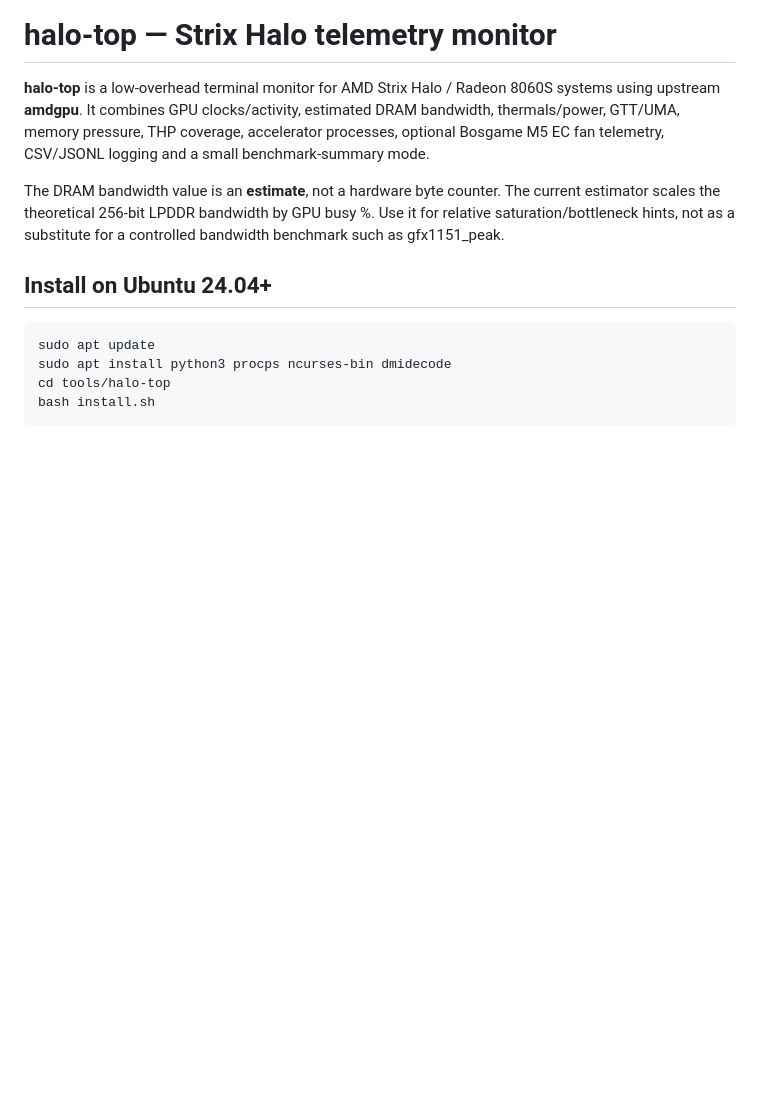
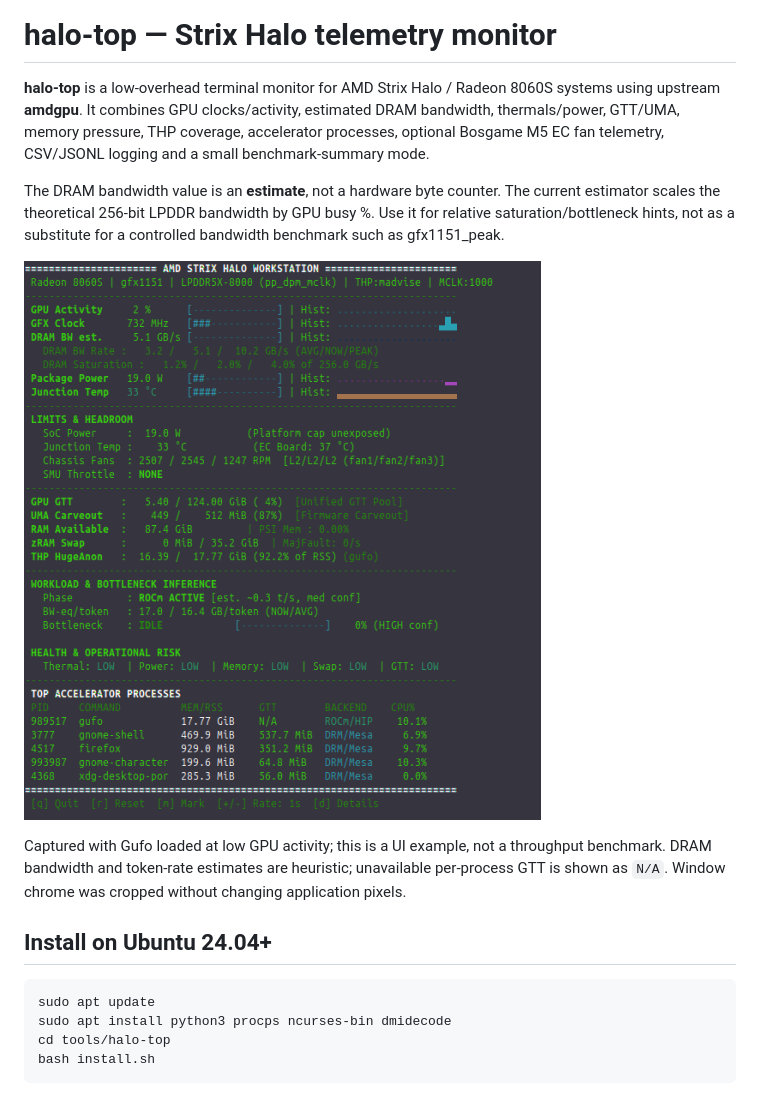
Before and after one commit to ddifofeu/strix-halo-128gb-llm-guide, a Markdown page: tools/halo-top/README.md, the part around the change. Rendered like a GitHub page; pictures changed too: docs/images/halo-top.png (added); blank space fills up the shorter version.

Commit message:
docs: add current halo-top screenshot with telemetry caveats

```diff
--- a/tools/halo-top/README.md
+++ b/tools/halo-top/README.md
@@ -3,6 +3,10 @@
 **halo-top** is a low-overhead terminal monitor for AMD Strix Halo / Radeon 8060S systems using upstream **amdgpu**. It combines GPU clocks/activity, estimated DRAM bandwidth, thermals/power, GTT/UMA, memory pressure, THP coverage, accelerator processes, optional Bosgame M5 EC fan telemetry, CSV/JSONL logging and a small benchmark-summary mode.
 
 The DRAM bandwidth value is an **estimate**, not a hardware byte counter. The current estimator scales the theoretical 256-bit LPDDR bandwidth by GPU busy %. Use it for relative saturation/bottleneck hints, not as a substitute for a controlled bandwidth benchmark such as gfx1151_peak.
+
+![halo-top with Gufo loaded on a Bosgame M5](../../docs/images/halo-top.png)
+
+Captured with Gufo loaded at low GPU activity; this is a UI example, not a throughput benchmark. DRAM bandwidth and token-rate estimates are heuristic; unavailable per-process GTT is shown as `N/A`. Window chrome was cropped without changing application pixels.
 
 ## Install on Ubuntu 24.04+
 
```
Also changed, not shown: docs/M5-TOOLS.md (+4 -0 lines).
